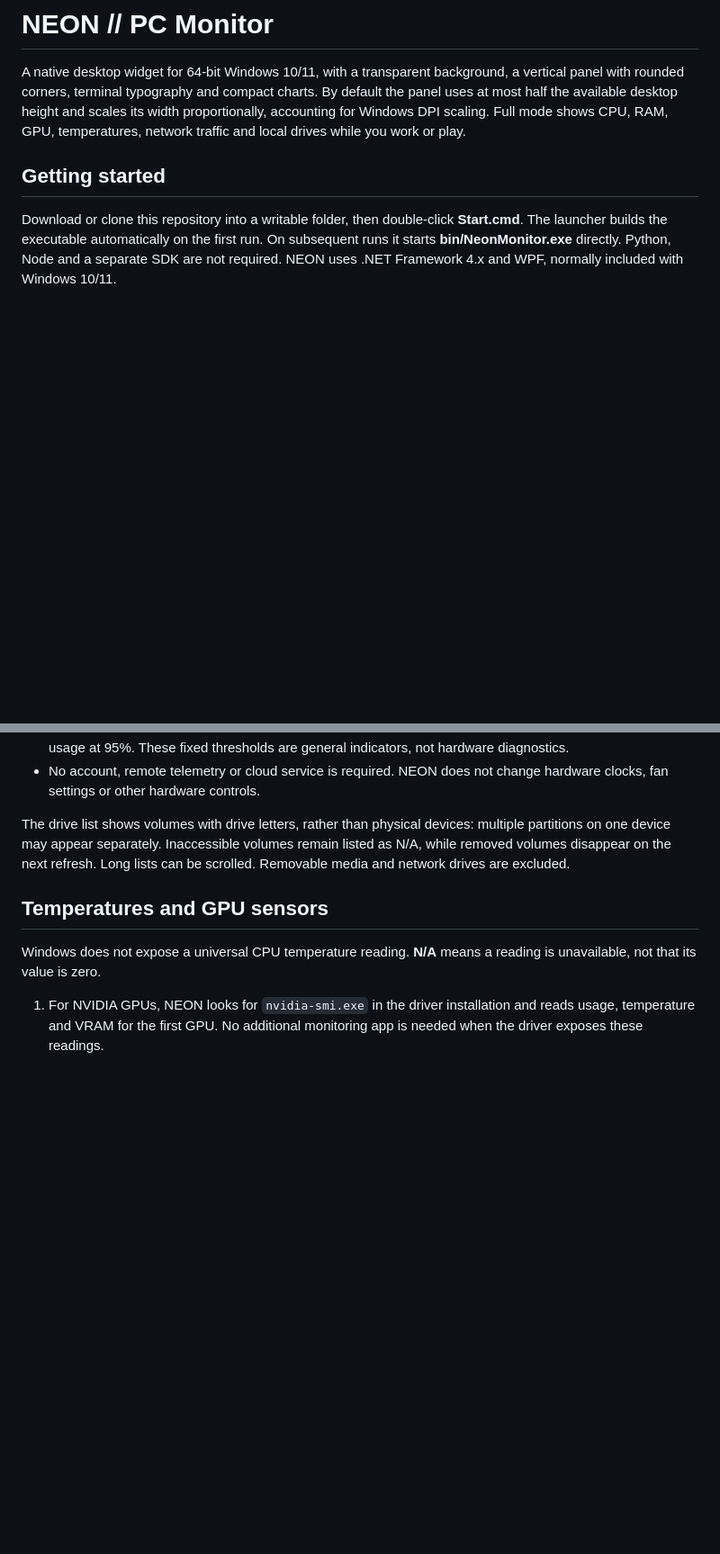
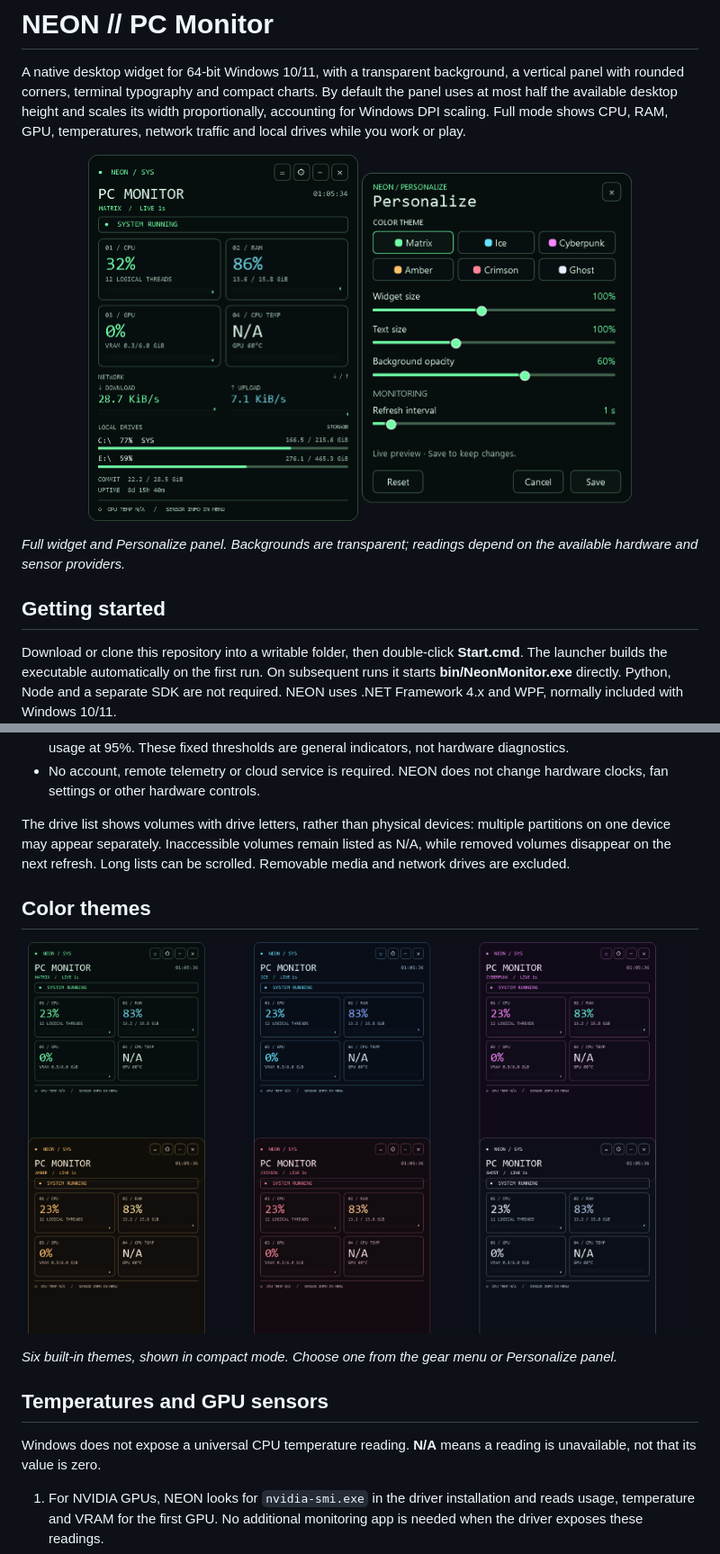
Before and after one commit to Pasquale-Buonocore/Neon, a Markdown page: README.md, 2 parts joined by grey strips. Shown at 90% size. GitHub-like rendering; pictures changed too: assets/screenshots/neon-preview.png (added), assets/screenshots/neon-settings.png (added), assets/screenshots/neon-themes.png (added); blank space fills up the shorter version.

Commit message:
Add application screenshots to README

```diff
--- a/README.md
+++ b/README.md
@@ -2,6 +2,12 @@
 
 A native desktop widget for 64-bit Windows 10/11, with a transparent background, a vertical panel with rounded corners, terminal typography and compact charts. By default the panel uses at most half the available desktop height and scales its width proportionally, accounting for Windows DPI scaling. Full mode shows CPU, RAM, GPU, temperatures, network traffic and local drives while you work or play.
 
+<p align="center">
+  <img src="assets/screenshots/neon-preview.png" alt="NEON desktop widget showing CPU, RAM, GPU, temperatures, network traffic and local drives" width="300" />
+  <img src="assets/screenshots/neon-settings.png" alt="Personalize panel with theme, widget size, text size, background opacity and refresh controls" width="300" />
+</p>
+
+*Full widget and Personalize panel. Backgrounds are transparent; readings depend on the available hardware and sensor providers.*
 ## Getting started
 
 Download or clone this repository into a writable folder, then double-click **Start.cmd**. The launcher builds the executable automatically on the first run. On subsequent runs it starts **bin/NeonMonitor.exe** directly. Python, Node and a separate SDK are not required. NEON uses .NET Framework 4.x and WPF, normally included with Windows 10/11.
@@ -65,6 +71,11 @@ Preferences are written atomically to `data/settings.json` when saved. Old setti
 
 The drive list shows volumes with drive letters, rather than physical devices: multiple partitions on one device may appear separately. Inaccessible volumes remain listed as N/A, while removed volumes disappear on the next refresh. Long lists can be scrolled. Removable media and network drives are excluded.
 
+## Color themes
+
+![Compact NEON widgets in Matrix, Ice, Cyberpunk, Amber, Crimson and Ghost themes](assets/screenshots/neon-themes.png)
+
+*Six built-in themes, shown in compact mode. Choose one from the gear menu or Personalize panel.*
 ## Temperatures and GPU sensors
 
 Windows does not expose a universal CPU temperature reading. **N/A** means a reading is unavailable, not that its value is zero.
```
